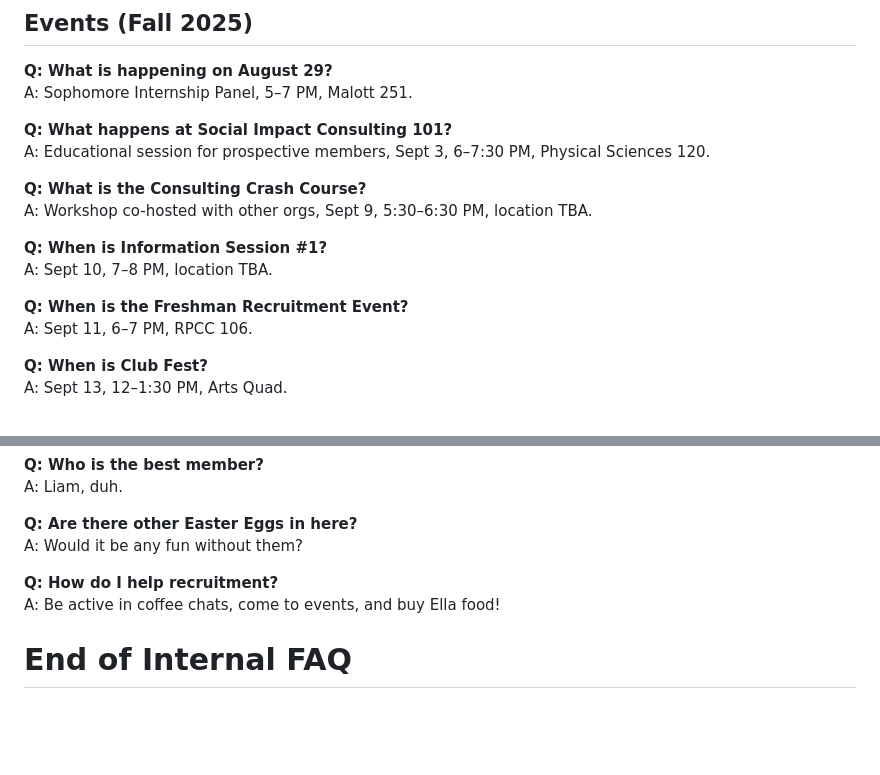
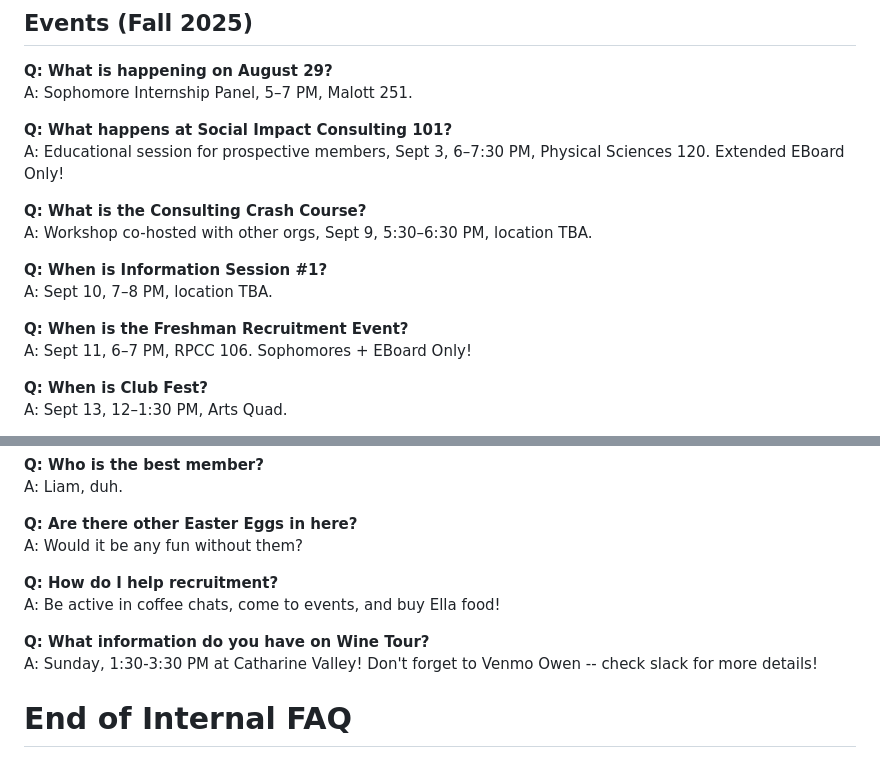
Before and after one commit to LChelkowski/sbc-internal-bot, a Markdown page: club_faq.md, 2 parts joined by grey strips. Drawn GitHub-style; blank space fills up the shorter version.

Commit message:
Update club_faq.md with new FAQ content

```diff
--- a/club_faq.md
+++ b/club_faq.md
@@ -44,7 +44,7 @@ A: Encourage them — many strong members were accepted on their 2nd or 3rd try.
 A: Sophomore Internship Panel, 5–7 PM, Malott 251.
 
 **Q: What happens at Social Impact Consulting 101?**
-A: Educational session for prospective members, Sept 3, 6–7:30 PM, Physical Sciences 120.
+A: Educational session for prospective members, Sept 3, 6–7:30 PM, Physical Sciences 120. Extended EBoard Only!
 
 **Q: What is the Consulting Crash Course?**
 A: Workshop co-hosted with other orgs, Sept 9, 5:30–6:30 PM, location TBA.
@@ -53,7 +53,7 @@ A: Workshop co-hosted with other orgs, Sept 9, 5:30–6:30 PM, location TBA.
 A: Sept 10, 7–8 PM, location TBA.
 
 **Q: When is the Freshman Recruitment Event?**
-A: Sept 11, 6–7 PM, RPCC 106.
+A: Sept 11, 6–7 PM, RPCC 106. Sophomores + EBoard Only!
 
 **Q: When is Club Fest?**
 A: Sept 13, 12–1:30 PM, Arts Quad.
@@ -243,4 +243,7 @@ A: Would it be any fun without them?
 **Q: How do I help recruitment?**
 A: Be active in coffee chats, come to events, and buy Ella food!
 
+**Q: What information do you have on Wine Tour?**
+A: Sunday, 1:30-3:30 PM at Catharine Valley! Don't forget to Venmo Owen -- check slack for more details!
+
 # End of Internal FAQ
```
